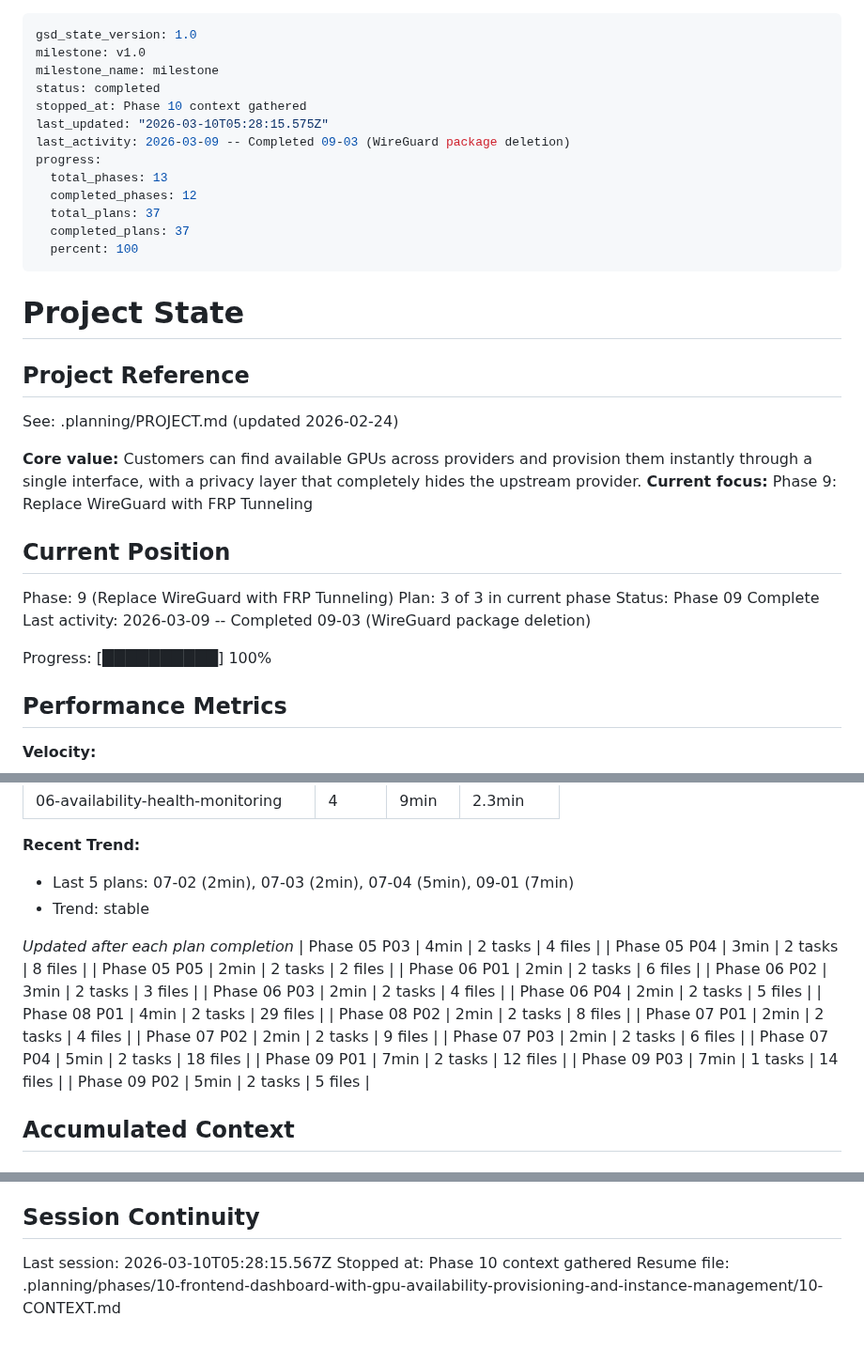
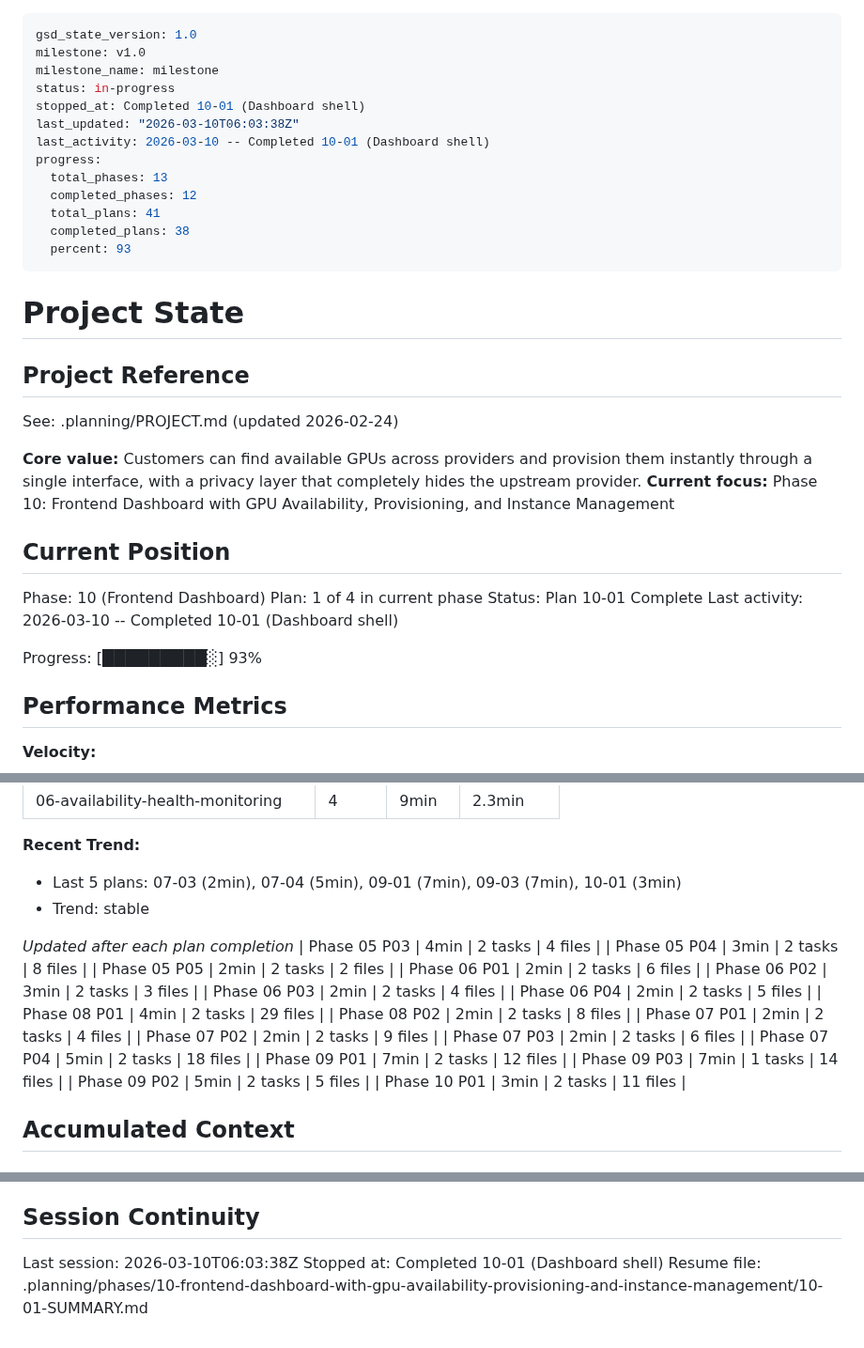
Before and after one commit to dunkaditya/gpu-ai, a Markdown page: .planning/STATE.md, 3 parts joined by grey strips. Shown at 94% size. GitHub-like rendering.

Commit message:
docs(10-01): complete dashboard shell plan
- Add 10-01-SUMMARY.md with plan execution results
- Update STATE.md with phase 10 position and decisions
- Update ROADMAP.md with plan progress

Co-Authored-By: Claude Opus 4.6 <noreply@anthropic.com>

```diff
--- a/.planning/STATE.md
+++ b/.planning/STATE.md
@@ -2,16 +2,16 @@
 gsd_state_version: 1.0
 milestone: v1.0
 milestone_name: milestone
-status: completed
-stopped_at: Phase 10 context gathered
-last_updated: "2026-03-10T05:28:15.575Z"
-last_activity: 2026-03-09 -- Completed 09-03 (WireGuard package deletion)
+status: in-progress
+stopped_at: Completed 10-01 (Dashboard shell)
+last_updated: "2026-03-10T06:03:38Z"
+last_activity: 2026-03-10 -- Completed 10-01 (Dashboard shell)
 progress:
   total_phases: 13
   completed_phases: 12
-  total_plans: 37
-  completed_plans: 37
-  percent: 100
+  total_plans: 41
+  completed_plans: 38
+  percent: 93
 ---
 
 # Project State
@@ -21,16 +21,16 @@ progress:
 See: .planning/PROJECT.md (updated 2026-02-24)
 
 **Core value:** Customers can find available GPUs across providers and provision them instantly through a single interface, with a privacy layer that completely hides the upstream provider.
-**Current focus:** Phase 9: Replace WireGuard with FRP Tunneling
+**Current focus:** Phase 10: Frontend Dashboard with GPU Availability, Provisioning, and Instance Management
 
 ## Current Position
 
-Phase: 9 (Replace WireGuard with FRP Tunneling)
-Plan: 3 of 3 in current phase
-Status: Phase 09 Complete
-Last activity: 2026-03-09 -- Completed 09-03 (WireGuard package deletion)
+Phase: 10 (Frontend Dashboard)
+Plan: 1 of 4 in current phase
+Status: Plan 10-01 Complete
+Last activity: 2026-03-10 -- Completed 10-01 (Dashboard shell)
 
-Progress: [██████████] 100%
+Progress: [█████████░] 93%
 
 ## Performance Metrics
 
@@ -54,7 +54,7 @@ Progress: [██████████] 100%
 | 06-availability-health-monitoring | 4 | 9min | 2.3min |
 
 **Recent Trend:**
-- Last 5 plans: 07-02 (2min), 07-03 (2min), 07-04 (5min), 09-01 (7min)
+- Last 5 plans: 07-03 (2min), 07-04 (5min), 09-01 (7min), 09-03 (7min), 10-01 (3min)
 - Trend: stable
 
 *Updated after each plan completion*
@@ -74,6 +74,7 @@ Progress: [██████████] 100%
 | Phase 09 P01 | 7min | 2 tasks | 12 files |
 | Phase 09 P03 | 7min | 1 tasks | 14 files |
 | Phase 09 P02 | 5min | 2 tasks | 5 files |
+| Phase 10 P01 | 3min | 2 tasks | 11 files |
 
 ## Accumulated Context
 
@@ -246,6 +250,6 @@ None yet.
 
 ## Session Continuity
 
-Last session: 2026-03-10T05:28:15.567Z
-Stopped at: Phase 10 context gathered
-Resume file: .planning/phases/10-frontend-dashboard-with-gpu-availability-provisioning-and-instance-management/10-CONTEXT.md
+Last session: 2026-03-10T06:03:38Z
+Stopped at: Completed 10-01 (Dashboard shell)
+Resume file: .planning/phases/10-frontend-dashboard-with-gpu-availability-provisioning-and-instance-management/10-01-SUMMARY.md
```
Also changed, not shown: other parts of .planning/STATE.md (+3 -0 lines), .planning/ROADMAP.md (+1 -1 lines), 1 other file.
